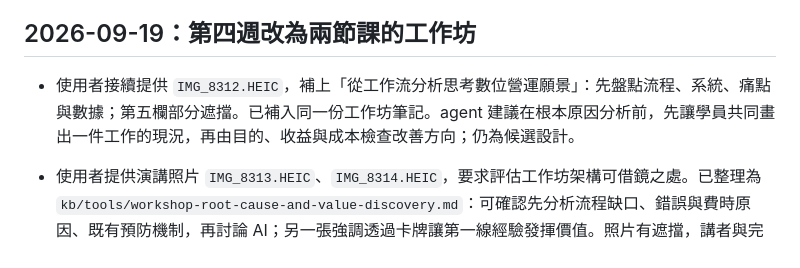
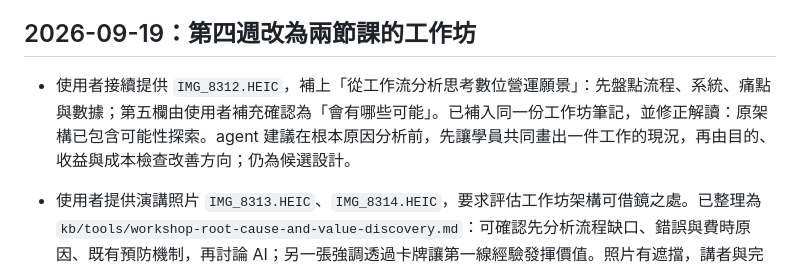
Before and after one commit to jimmy60504/agentic-knowledge-work, a Markdown page: 工作紀錄.md, the part around the change. Rendered like a GitHub page.

```diff
--- a/工作紀錄.md
+++ b/工作紀錄.md
@@ -5,7 +5,7 @@
 
 ## 2026-09-19：第四週改為兩節課的工作坊
 
-- 使用者接續提供 `IMG_8312.HEIC`，補上「從工作流分析思考數位營運願景」：先盤點流程、系統、痛點與數據；第五欄部分遮擋。已補入同一份工作坊筆記。agent 建議在根本原因分析前，先讓學員共同畫出一件工作的現況，再由目的、收益與成本檢查改善方向；仍為候選設計。
+- 使用者接續提供 `IMG_8312.HEIC`，補上「從工作流分析思考數位營運願景」：先盤點流程、系統、痛點與數據；第五欄由使用者補充確認為「會有哪些可能」。已補入同一份工作坊筆記，並修正解讀：原架構已包含可能性探索。agent 建議在根本原因分析前，先讓學員共同畫出一件工作的現況，再由目的、收益與成本檢查改善方向；仍為候選設計。
 
 - 使用者提供演講照片 `IMG_8313.HEIC`、`IMG_8314.HEIC`，要求評估工作坊架構可借鏡之處。已整理為 `kb/tools/workshop-root-cause-and-value-discovery.md`：可確認先分析流程缺口、錯誤與費時原因、既有預防機制，再討論 AI；另一張強調透過卡牌讓第一線經驗發揮價值。照片有遮擋，講者與完整活動流程尚未確認。
 - agent 新增候選：保留根本原因分析與經驗外部化，另加入原本做不起的新工作、收益／成本／風險與小範圍驗證。這些是課程改編建議，尚未採用為正式流程。
```
Also changed, not shown: kb/tools/workshop-root-cause-and-value-discovery.md (+5 -4 lines).
